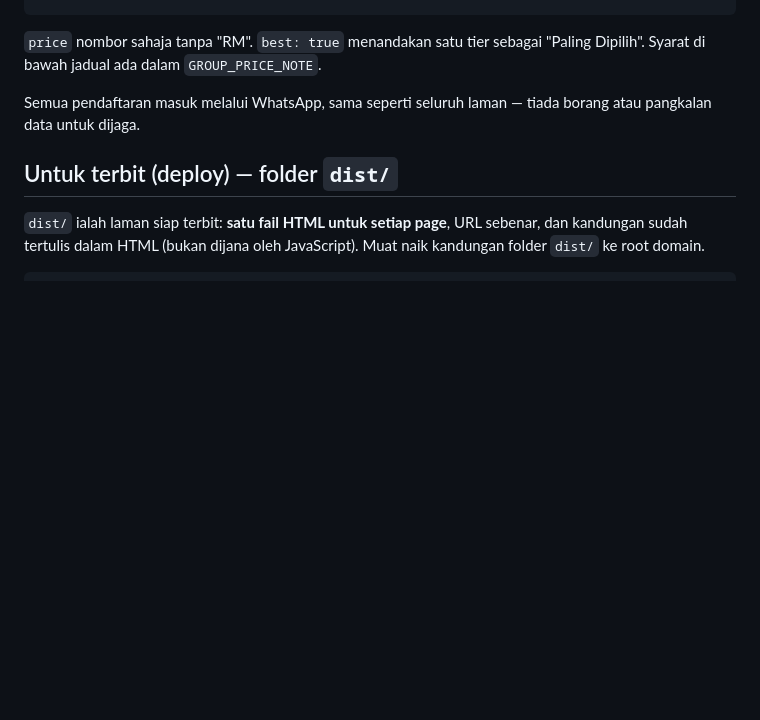
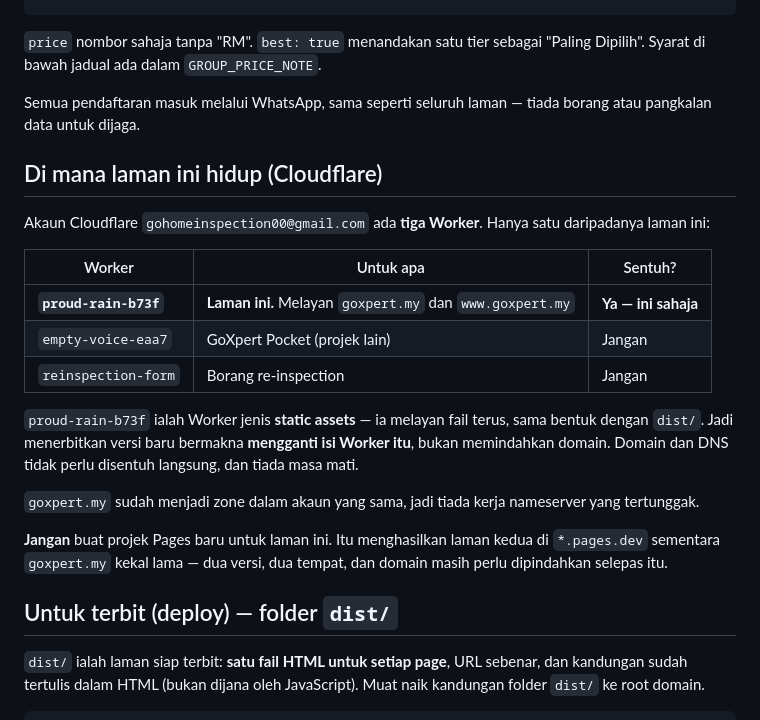
Before and after one commit to gohomeinspection00-beep/admin, a Markdown page: website/README.md, the part around the change. Rendered like a GitHub page; blank space fills up the shorter version.

Commit message:
README: rekod Worker mana yang melayan goxpert.my
Akaun itu ada tiga Worker dan hanya satu laman ini. Tanpa catatan,
sesiapa yang menyambung kerja ini kemudian terpaksa meneka, dan meneka
salah bermakna menanggalkan domain daripada laman yang hidup.

proud-rain-b73f melayan goxpert.my dan www.goxpert.my. Dua yang lain
milik projek berasingan dan tidak boleh disentuh.

Turut dicatat: Worker itu jenis static assets, jadi menerbitkan versi
baru ialah mengganti isinya, bukan memindahkan domain. Nota itu ada
supaya cadangan "buat projek Pages baru" — yang saya sendiri beri lebih
awal sebelum memeriksa apa yang sudah hidup di sana — tidak diulang.

Co-Authored-By: Claude Opus 5 <noreply@anthropic.com>
Claude-Session: https://claude.ai/code/session_01LEs7Rz964ps2YS6ckmciGe

```diff
--- a/website/README.md
+++ b/website/README.md
@@ -366,6 +366,29 @@ sebagai "Paling Dipilih". Syarat di bawah jadual ada dalam
 Semua pendaftaran masuk melalui WhatsApp, sama seperti seluruh laman —
 tiada borang atau pangkalan data untuk dijaga.
 
+## Di mana laman ini hidup (Cloudflare)
+
+Akaun Cloudflare `gohomeinspection00@gmail.com` ada **tiga Worker**.
+Hanya satu daripadanya laman ini:
+
+| Worker | Untuk apa | Sentuh? |
+|---|---|---|
+| **`proud-rain-b73f`** | **Laman ini.** Melayan `goxpert.my` dan `www.goxpert.my` | **Ya — ini sahaja** |
+| `empty-voice-eaa7` | GoXpert Pocket (projek lain) | Jangan |
+| `reinspection-form` | Borang re-inspection | Jangan |
+
+`proud-rain-b73f` ialah Worker jenis **static assets** — ia melayan fail
+terus, sama bentuk dengan `dist/`. Jadi menerbitkan versi baru bermakna
+**mengganti isi Worker itu**, bukan memindahkan domain. Domain dan DNS
+tidak perlu disentuh langsung, dan tiada masa mati.
+
+`goxpert.my` sudah menjadi zone dalam akaun yang sama, jadi tiada kerja
+nameserver yang tertunggak.
+
+**Jangan** buat projek Pages baru untuk laman ini. Itu menghasilkan laman
+kedua di `*.pages.dev` sementara `goxpert.my` kekal lama — dua versi,
+dua tempat, dan domain masih perlu dipindahkan selepas itu.
+
 ## Untuk terbit (deploy) — folder `dist/`
 
 `dist/` ialah laman siap terbit: **satu fail HTML untuk setiap page**,
```
